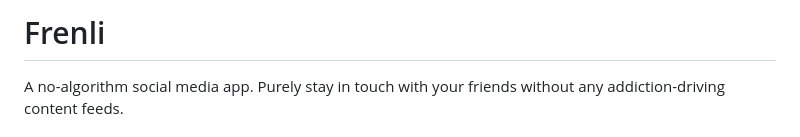
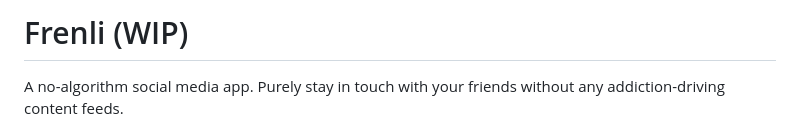
Before and after one commit to daver-dev/frenli, a Markdown page: README.md, the part around the change. Rendered like a GitHub page.

```diff
--- a/README.md
+++ b/README.md
@@ -1,4 +1,4 @@
-# Frenli
+# Frenli (WIP)
 
 A no-algorithm social media app. Purely stay in touch with your friends without any addiction-driving content feeds.
 
```
